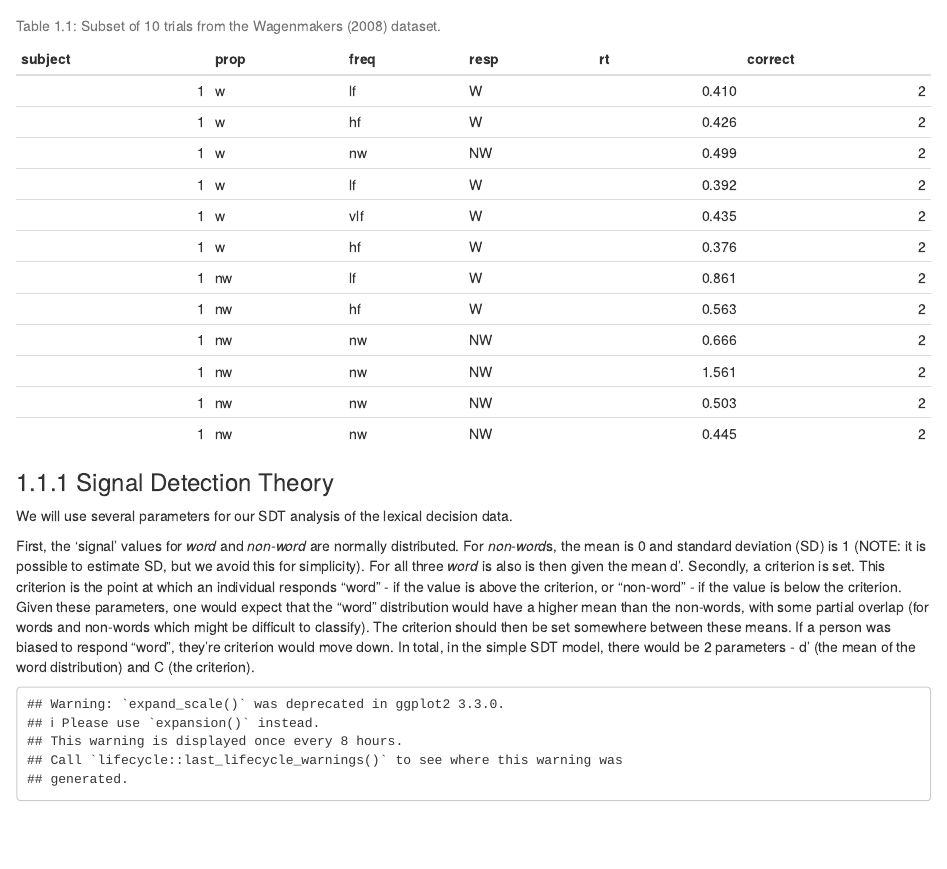
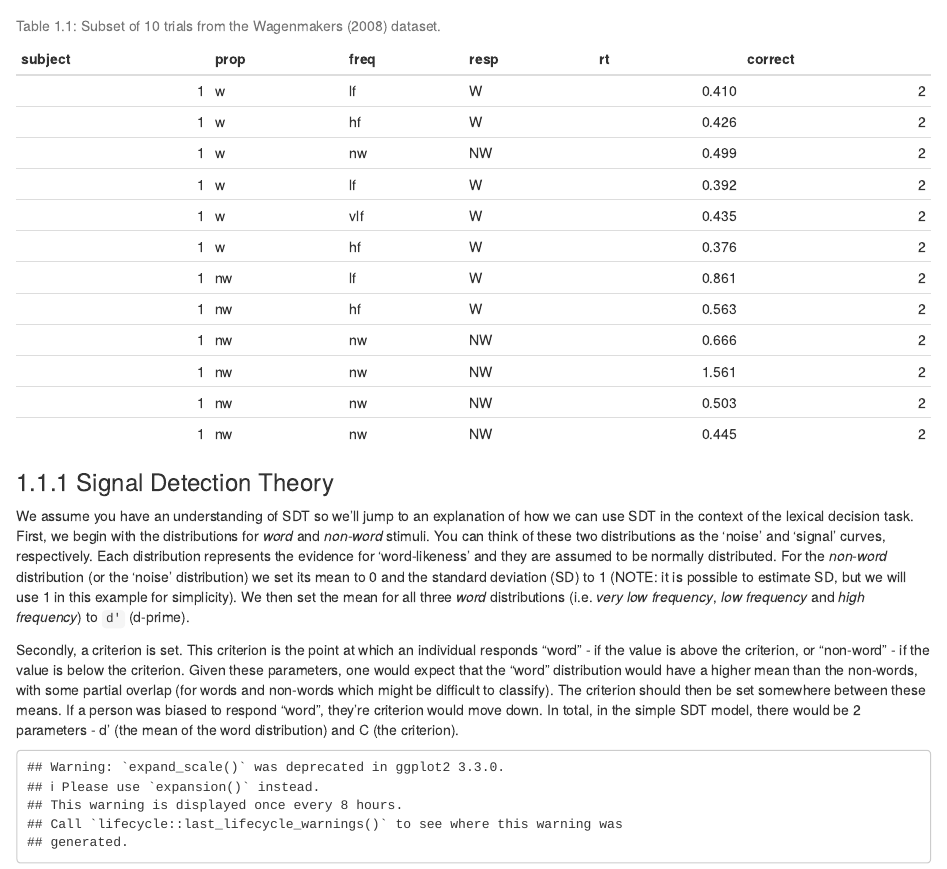
Before and after one commit to university-of-newcastle-research/samplerDoc, an R Markdown document (05-Example4.Rmd): the page in a window 1100 px wide, from 430 px down. Rendered offline with R 4.5, knitr and Pandoc, with nearby package versions; drawn as R Markdown's standard HTML page in place of the format the file asks for; code that draws random numbers runs with fixed seeds of ours; common packages that the code uses without loading them are loaded.

Commit message:
SDT explanation begin

```diff
--- a/05-Example4.Rmd
+++ b/05-Example4.Rmd
@@ -22,9 +22,9 @@ kable(slice(wagenmakers2008, 91:102), row.names = FALSE, caption = 'Subset of 10
 
 ### Signal Detection Theory
 
-We will use several parameters for our SDT analysis of the lexical decision data.
+We assume you have an understanding of SDT so we'll jump to an explanation of how we can use SDT in the context of the lexical decision task. First, we begin with the distributions for <i>word</i> and <i>non-word</i> stimuli. You can think of these two distributions as the 'noise' and 'signal' curves, respectively. Each distribution represents the evidence for 'word-likeness' and they are  assumed to be normally distributed. For the <i>non-word</i> distribution (or the 'noise' distribution) we set its mean to 0 and the standard deviation (SD) to 1 (NOTE: it is possible to estimate SD, but we will use 1 in this example for simplicity). We then set the mean for all three <i>word</i> distributions (i.e. <i>very low frequency</i>, <i>low frequency</i> and <i>high frequency</i>) to `d'` (d-prime).
 
-First, the 'signal' values for <i>word</i> and <i>non-word</i> are normally distributed. For <i>non-word</i>s, the mean is 0 and standard deviation (SD) is 1 (NOTE: it is possible to estimate SD, but we avoid this for simplicity). For all three <i>word</i> is also is then given the mean d'. Secondly, a criterion is set. This criterion is the point at which an individual responds "word" - if the value is above the criterion, or "non-word" - if the value is below the criterion. Given these parameters, one would expect that the "word" distribution would have a higher mean than the non-words, with some partial overlap (for words and non-words which might be difficult to classify). The criterion should then be set somewhere between these means. If a person was biased to respond "word", they're criterion would move down. In total, in the simple SDT model, there would be 2 parameters - d' (the mean of the word distribution) and C (the criterion).
+Secondly, a criterion is set. This criterion is the point at which an individual responds "word" - if the value is above the criterion, or "non-word" - if the value is below the criterion. Given these parameters, one would expect that the "word" distribution would have a higher mean than the non-words, with some partial overlap (for words and non-words which might be difficult to classify). The criterion should then be set somewhere between these means. If a person was biased to respond "word", they're criterion would move down. In total, in the simple SDT model, there would be 2 parameters - d' (the mean of the word distribution) and C (the criterion).
 
 
 
```
Also changed, not shown: docs/search_index.json, 9 other files.
